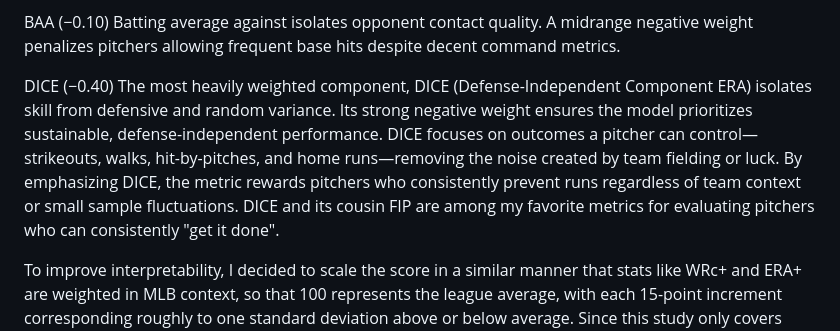
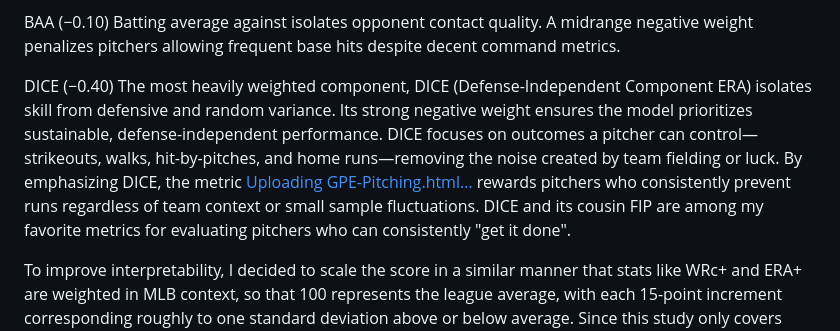
Before and after one commit to jackhanaway/NWL-PEM, a Markdown page: README.md, the part around the change. Rendered like a GitHub page.

```diff
--- a/README.md
+++ b/README.md
@@ -61,6 +61,7 @@ BAA (−0.10)
 Batting average against isolates opponent contact quality. A midrange negative weight penalizes pitchers allowing frequent base hits despite decent command metrics.
 
 DICE (−0.40)
-The most heavily weighted component, DICE (Defense-Independent Component ERA) isolates skill from defensive and random variance. Its strong negative weight ensures the model prioritizes sustainable, defense-independent performance. DICE focuses on outcomes a pitcher can control—strikeouts, walks, hit-by-pitches, and home runs—removing the noise created by team fielding or luck. By emphasizing DICE, the metric rewards pitchers who consistently prevent runs regardless of team context or small sample fluctuations. DICE and its cousin FIP are among my favorite metrics for evaluating pitchers who can consistently "get it done".
+The most heavily weighted component, DICE (Defense-Independent Component ERA) isolates skill from defensive and random variance. Its strong negative weight ensures the model prioritizes sustainable, defense-independent performance. DICE focuses on outcomes a pitcher can control—strikeouts, walks, hit-by-pitches, and home runs—removing the noise created by team fielding or luck. By emphasizing DICE, the metric [Uploading GPE-Pitching.html…]()
+rewards pitchers who consistently prevent runs regardless of team context or small sample fluctuations. DICE and its cousin FIP are among my favorite metrics for evaluating pitchers who can consistently "get it done".
 
 To improve interpretability, I decided to scale the score in a similar manner that stats like WRc+ and ERA+ are weighted in MLB context, so that 100 represents the league average, with each 15-point increment corresponding roughly to one standard deviation above or below average. Since this study only covers data from one of the four Northwoods League divisions, "league average" signifies average production from this division. his makes the metric intuitive and easy to interpret, similar to widely used statistics like OPS+ or ERA+, allowing quick comparison of pitchers’ performance relative to their peers.
```
